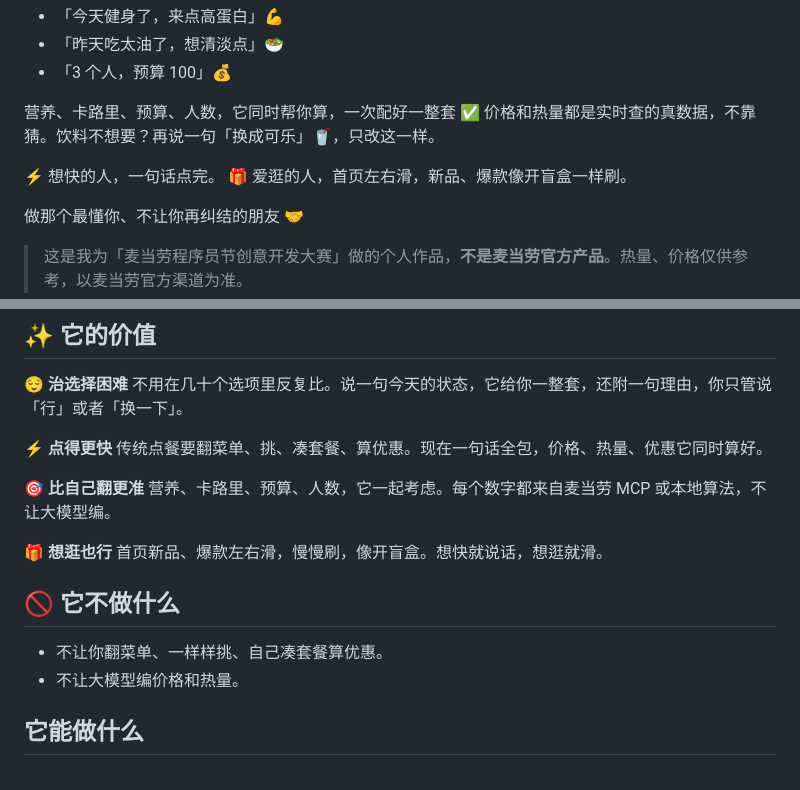
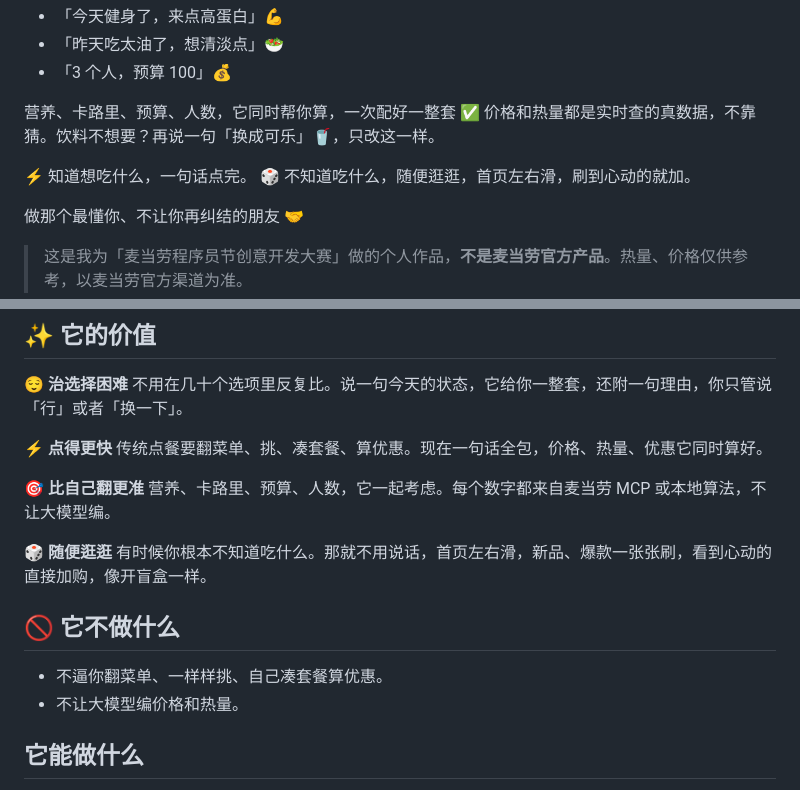
Before and after one commit to Xinran0911/maimai, a Markdown page: README.md, 2 parts joined by grey strips. Rendered like a GitHub page.

Commit message:
README: 随便逛逛场景，调整开头和不做什么

```diff
--- a/README.md
+++ b/README.md
@@ -13,8 +13,8 @@
 
 营养、卡路里、预算、人数，它同时帮你算，一次配好一整套 ✅ 价格和热量都是实时查的真数据，不靠猜。饮料不想要？再说一句「换成可乐」🥤，只改这一样。
 
-⚡ 想快的人，一句话点完。
-🎁 爱逛的人，首页左右滑，新品、爆款像开盲盒一样刷。
+⚡ 知道想吃什么，一句话点完。
+🎲 不知道吃什么，随便逛逛，首页左右滑，刷到心动的就加。
 
 做那个最懂你、不让你再纠结的朋友 🤝
 
@@ -39,12 +39,12 @@
 **🎯 比自己翻更准**
 营养、卡路里、预算、人数，它一起考虑。每个数字都来自麦当劳 MCP 或本地算法，不让大模型编。
 
-**🎁 想逛也行**
-首页新品、爆款左右滑，慢慢刷，像开盲盒。想快就说话，想逛就滑。
+**🎲 随便逛逛**
+有时候你根本不知道吃什么。那就不用说话，首页左右滑，新品、爆款一张张刷，看到心动的直接加购，像开盲盒一样。
 
 ## 🚫 它不做什么
 
-- 不让你翻菜单、一样样挑、自己凑套餐算优惠。
+- 不逼你翻菜单、一样样挑、自己凑套餐算优惠。
 - 不让大模型编价格和热量。
 
 ## 它能做什么
```
